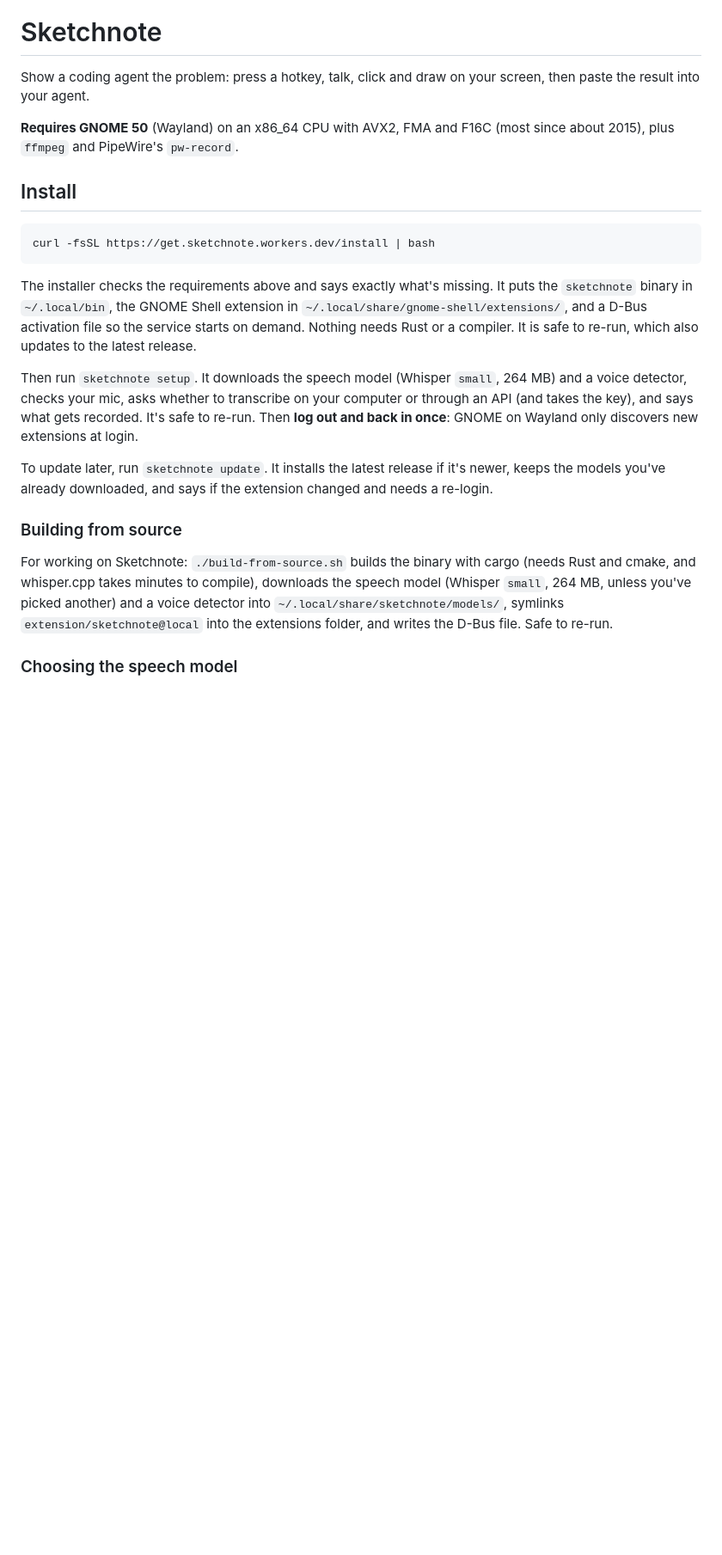
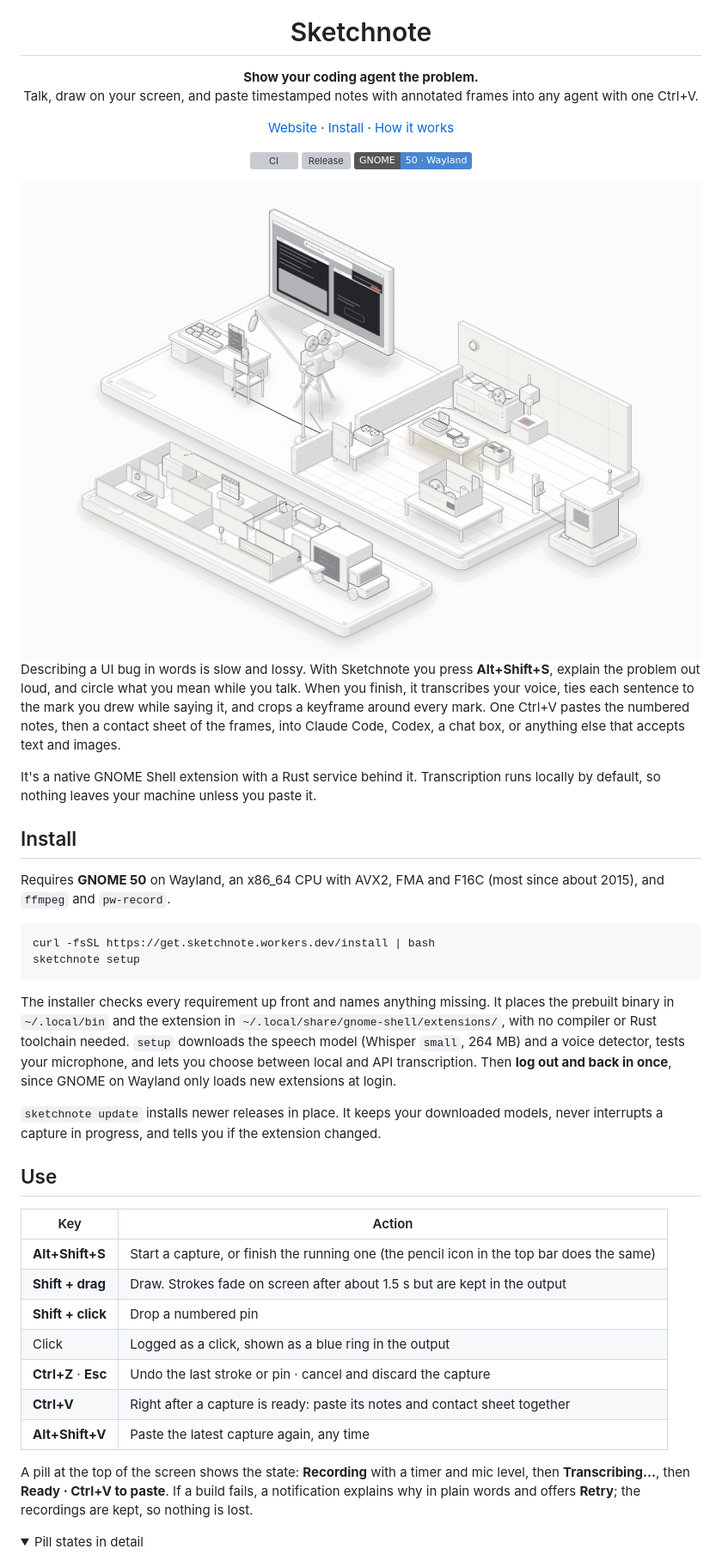
Before and after one commit to BilalIrfanContact/sketchnote, a Markdown page: README.md, the part around one of its changes. Shown at 86% size. Rendered like a GitHub page; folded sections open; badges without logos; blank space fills up the shorter version; grey boxes are pictures that could not be loaded.

````diff
--- a/README.md
+++ b/README.md
@@ -2,26 +4,50 @@
 
 # Sketchnote
 
-Show a coding agent the problem: press a hotkey, talk, click and draw on your screen,
-then paste the result into your agent.
+**Show your coding agent the problem.**<br>
+Talk, draw on your screen, and paste timestamped notes with annotated frames into any agent with one Ctrl+V.
 
-**Requires GNOME 50** (Wayland) on an x86_64 CPU with AVX2, FMA and F16C (most since about 2015), plus `ffmpeg` and PipeWire's `pw-record`.
+[Website](https://get.sketchnote.workers.dev) · [Install](#install) · [How it works](#how-it-works)
+
+[![CI](https://github.com/BilalIrfanContact/sketchnote/actions/workflows/ci.yml/badge.svg)](https://github.com/BilalIrfanContact/sketchnote/actions/workflows/ci.yml)
+[![Release](https://img.shields.io/github/v/release/BilalIrfanContact/sketchnote?color=ff3030)](https://github.com/BilalIrfanContact/sketchnote/releases/latest)
+![GNOME 50](https://img.shields.io/badge/GNOME-50%20·%20Wayland-4a86cf)
+
+<img src="docs/images/anatomy-light.png" alt="An isometric drawing of Sketchnote as a film studio: the GNOME extension records and draws on set, the Rust service transcribes and edits in the back room, and a delivery truck installs it." width="900">
+
+</div>
+
+Describing a UI bug in words is slow and lossy. With Sketchnote you press **Alt+Shift+S**, explain the problem out loud, and circle what you mean while you talk. When you finish, it transcribes your voice, ties each sentence to the mark you drew while saying it, and crops a keyframe around every mark. One Ctrl+V pastes the numbered notes, then a contact sheet of the frames, into Claude Code, Codex, a chat box, or anything else that accepts text and images.
+
+It's a native GNOME Shell extension with a Rust service behind it. Transcription runs locally by default, so nothing leaves your machine unless you paste it.
 
 ## Install
 
+Requires **GNOME 50** on Wayland, an x86_64 CPU with AVX2, FMA and F16C (most since about 2015), and `ffmpeg` and `pw-record`.
+
 ```sh
 curl -fsSL https://get.sketchnote.workers.dev/install | bash
+sketchnote setup
 ```
 
-The installer checks the requirements above and says exactly what's missing. It puts the `sketchnote` binary in `~/.local/bin`, the GNOME Shell extension in `~/.local/share/gnome-shell/extensions/`, and a D-Bus activation file so the service starts on demand. Nothing needs Rust or a compiler. It is safe to re-run, which also updates to the latest release.
+The installer checks every requirement up front and names anything missing. It places the prebuilt binary in `~/.local/bin` and the extension in `~/.local/share/gnome-shell/extensions/`, with no compiler or Rust toolchain needed. `setup` downloads the speech model (Whisper `small`, 264 MB) and a voice detector, tests your microphone, and lets you choose between local and API transcription. Then **log out and back in once**, since GNOME on Wayland only loads new extensions at login.
 
-Then run `sketchnote setup`. It downloads the speech model (Whisper `small`, 264 MB) and a voice detector, checks your mic, asks whether to transcribe on your computer or through an API (and takes the key), and says what gets recorded. It's safe to re-run. Then **log out and back in once**: GNOME on Wayland only discovers new extensions at login.
+`sketchnote update` installs newer releases in place. It keeps your downloaded models, never interrupts a capture in progress, and tells you if the extension changed.
 
-To update later, run `sketchnote update`. It installs the latest release if it's newer, keeps the models you've already downloaded, and says if the extension changed and needs a re-login.
+## Use
 
-### Building from source
+| Key | Action |
+|---|---|
+| **Alt+Shift+S** | Start a capture, or finish the running one (the pencil icon in the top bar does the same) |
+| **Shift + drag** | Draw. Strokes fade on screen after about 1.5 s but are kept in the output |
+| **Shift + click** | Drop a numbered pin |
+| Click | Logged as a click, shown as a blue ring in the output |
+| **Ctrl+Z** · **Esc** | Undo the last stroke or pin · cancel and discard the capture |
+| **Ctrl+V** | Right after a capture is ready: paste its notes and contact sheet together |
+| **Alt+Shift+V** | Paste the latest capture again, any time |
 
-For working on Sketchnote: `./build-from-source.sh` builds the binary with cargo (needs Rust and cmake, and whisper.cpp takes minutes to compile), downloads the speech model (Whisper `small`, 264 MB, unless you've picked another) and a voice detector into `~/.local/share/sketchnote/models/`, symlinks `extension/sketchnote@local` into the extensions folder, and writes the D-Bus file. Safe to re-run.
+A pill at the top of the screen shows the state: **Recording** with a timer and mic level, then **Transcribing…**, then **Ready · Ctrl+V to paste**. If a build fails, a notification explains why in plain words and offers **Retry**; the recordings are kept, so nothing is lost.
 
-### Choosing the speech model
+<details>
+<summary>Pill states in detail</summary>
 
````
Also changed, not shown: other parts of README.md (+134 -102 lines).
